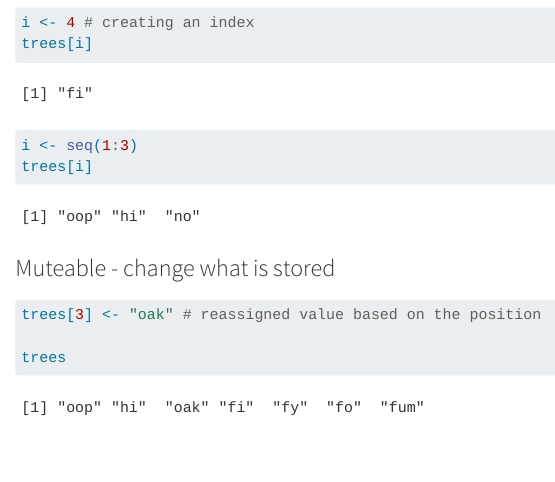
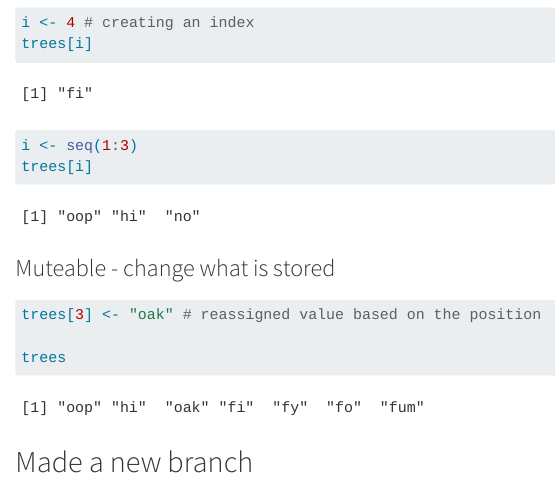
Before and after one commit to lunacatalan/eds221-day2-task1, a Quarto document (code/eds221-day2-interactive.qmd): the page in a window 1100 px wide, from 2700 px down. Rendered offline with R 4.5, knitr and Pandoc in place of Quarto, with nearby package versions.

Commit message:
added new branch test

````diff
--- a/code/eds221-day2-interactive.qmd
+++ b/code/eds221-day2-interactive.qmd
@@ -109,3 +109,5 @@ trees[3] <- "oak" # reassigned value based on the position
 
 trees
 ```
+
+## Made a new branch
````
